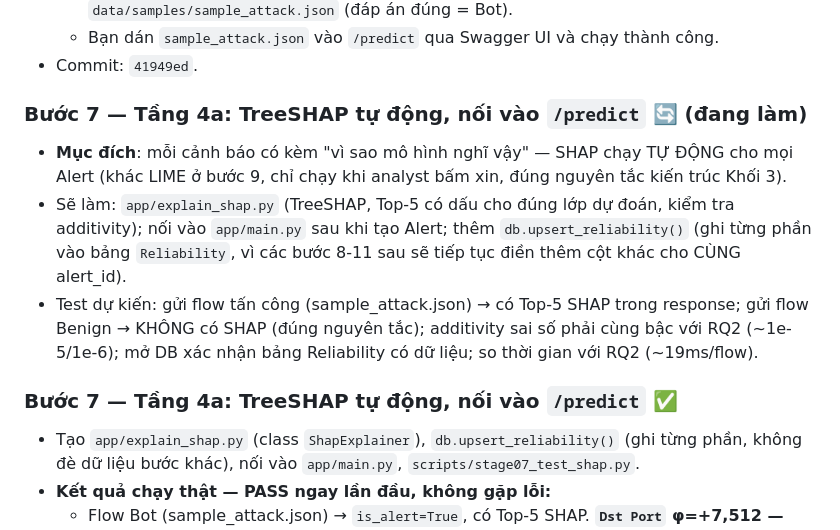
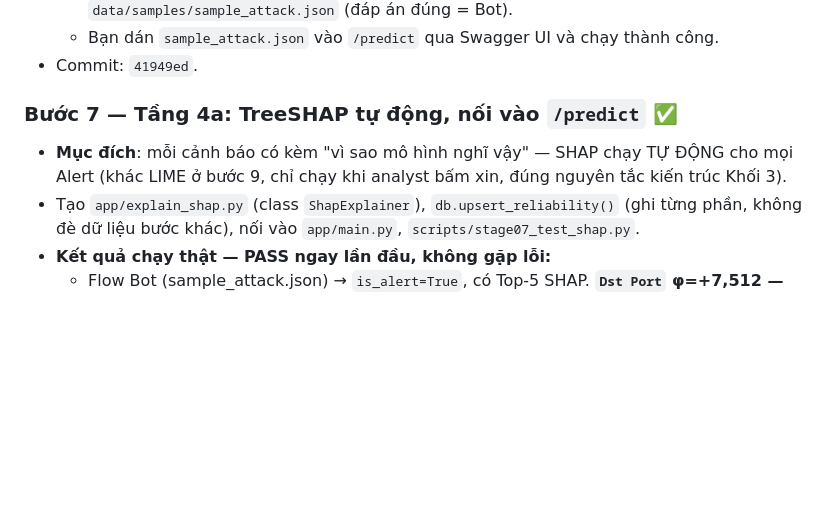
Before and after one commit to sonnguyen181004/KLTN_XAI_IDS, a Markdown page: RQ3_IDS_System/docs/plan.md, the part around one of its changes. Drawn GitHub-style; blank space fills up the shorter version.

```diff
--- a/RQ3_IDS_System/docs/plan.md
+++ b/RQ3_IDS_System/docs/plan.md
@@ -163,12 +176,8 @@ M0–M2 làm được trọn vẹn ngay bây giờ, không cần chờ gì. M3 l
   - Bạn dán `sample_attack.json` vào `/predict` qua Swagger UI và chạy thành công.
 - Commit: `41949ed`.
 
-### Bước 7 — Tầng 4a: TreeSHAP tự động, nối vào `/predict` 🔄 (đang làm)
+### Bước 7 — Tầng 4a: TreeSHAP tự động, nối vào `/predict` ✅
 - **Mục đích**: mỗi cảnh báo có kèm "vì sao mô hình nghĩ vậy" — SHAP chạy TỰ ĐỘNG cho mọi Alert (khác LIME ở bước 9, chỉ chạy khi analyst bấm xin, đúng nguyên tắc kiến trúc Khối 3).
-- Sẽ làm: `app/explain_shap.py` (TreeSHAP, Top-5 có dấu cho đúng lớp dự đoán, kiểm tra additivity); nối vào `app/main.py` sau khi tạo Alert; thêm `db.upsert_reliability()` (ghi từng phần vào bảng `Reliability`, vì các bước 8-11 sau sẽ tiếp tục điền thêm cột khác cho CÙNG alert_id).
-- Test dự kiến: gửi flow tấn công (sample_attack.json) → có Top-5 SHAP trong response; gửi flow Benign → KHÔNG có SHAP (đúng nguyên tắc); additivity sai số phải cùng bậc với RQ2 (~1e-5/1e-6); mở DB xác nhận bảng Reliability có dữ liệu; so thời gian với RQ2 (~19ms/flow).
-
-### Bước 7 — Tầng 4a: TreeSHAP tự động, nối vào `/predict` ✅
 - Tạo `app/explain_shap.py` (class `ShapExplainer`), `db.upsert_reliability()` (ghi từng phần, không đè dữ liệu bước khác), nối vào `app/main.py`, `scripts/stage07_test_shap.py`.
 - **Kết quả chạy thật — PASS ngay lần đầu, không gặp lỗi:**
   - Flow Bot (sample_attack.json) → `is_alert=True`, có Top-5 SHAP. **`Dst Port` φ=+7,512 — gần như một mình quyết định cả quyết định** (4 đặc trưng còn lại φ chỉ 0,01–0,05) — khớp ĐÚNG với phát hiện ở RQ2 (Bot gần như hoàn toàn dựa vào Dst Port, mean|φ|≈7,4/97,1% trọng số) → xác nhận code SHAP mới hoạt động nhất quán với phân tích RQ2 gốc.
```
Also changed, not shown: other parts of RQ3_IDS_System/docs/plan.md (+19 -0 lines).
